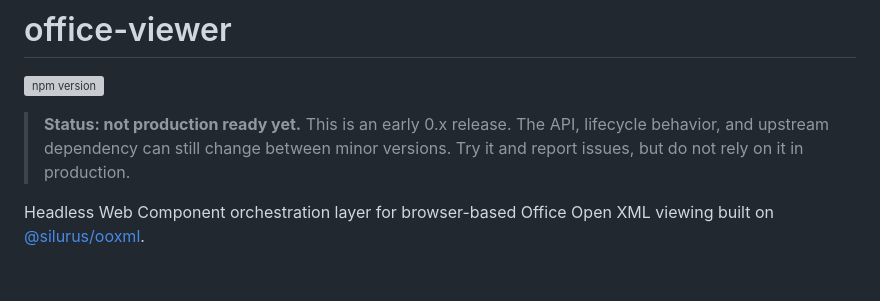
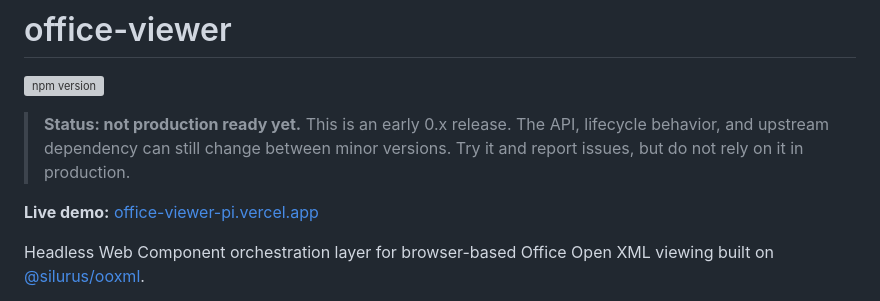
Before and after one commit to missing-elements/office-viewer, a Markdown page: README.md, the part around the change. GitHub-like rendering; blank space fills up the shorter version; grey boxes are pictures that could not be loaded.

Commit message:
docs: add live demo link to README

```diff
--- a/README.md
+++ b/README.md
@@ -5,6 +5,8 @@
 > **Status: not production ready yet.** This is an early 0.x release. The API,
 > lifecycle behavior, and upstream dependency can still change between minor
 > versions. Try it and report issues, but do not rely on it in production.
+
+**Live demo:** [office-viewer-pi.vercel.app](https://office-viewer-pi.vercel.app/)
 
 Headless Web Component orchestration layer for browser-based Office Open XML viewing built on [@silurus/ooxml](https://github.com/yukiyokotani/office-open-xml-viewer#third-party-notices).
 
```
